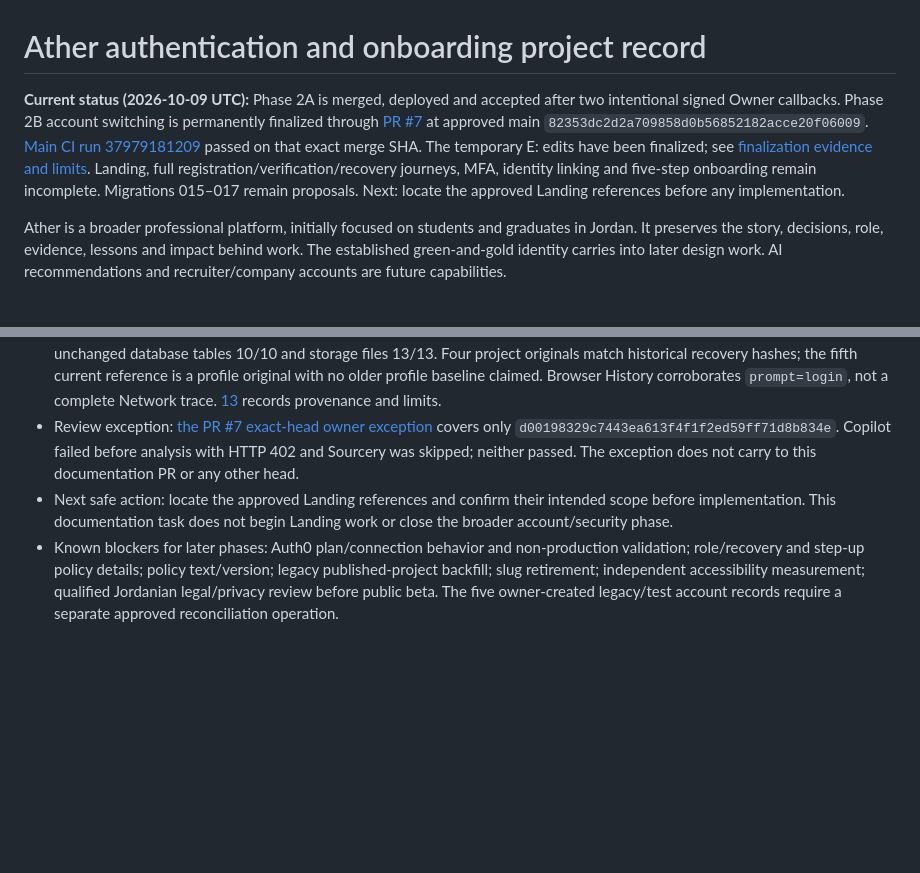
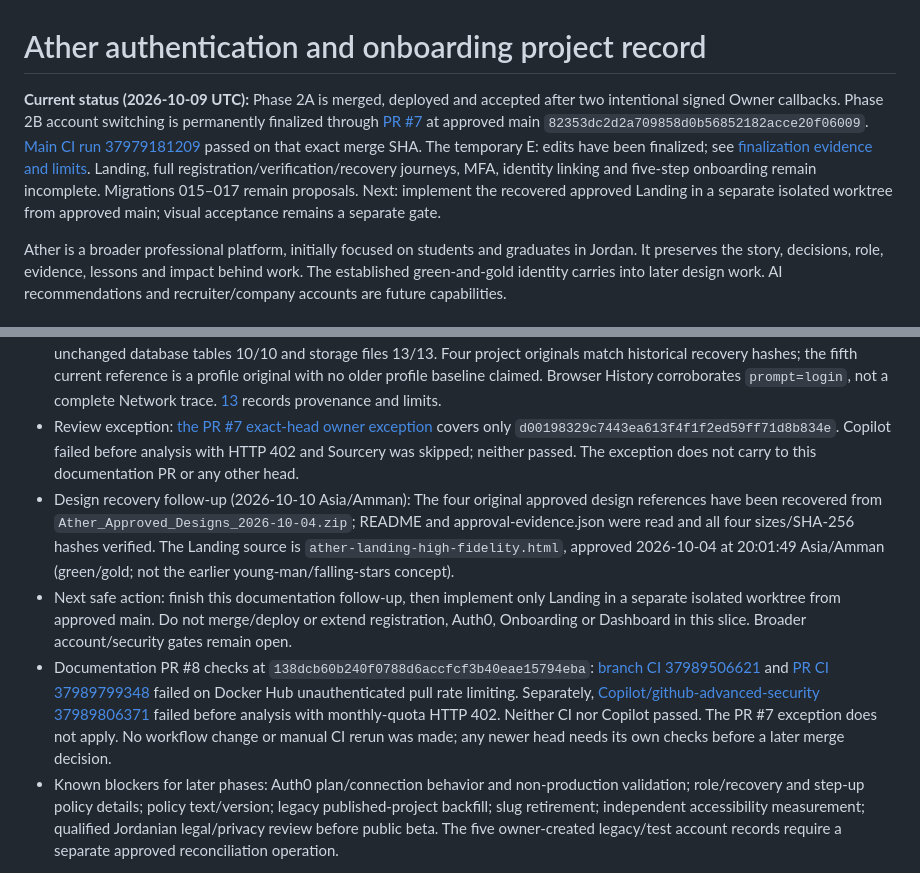
Before and after one commit to stoers12/ather-career, a Markdown page: docs/auth-onboarding/README.md, 2 parts joined by grey strips. Rendered like a GitHub page; blank space fills up the shorter version.

Commit message:
docs: record recovered designs and PR 8 check limitations

```diff
--- a/docs/auth-onboarding/README.md
+++ b/docs/auth-onboarding/README.md
@@ -1,6 +1,6 @@
 # Ather authentication and onboarding project record
 
-**Current status (2026-10-09 UTC):** Phase 2A is merged, deployed and accepted after two intentional signed Owner callbacks. Phase 2B account switching is permanently finalized through [PR #7](https://github.com/stoers12/ather-career/pull/7) at approved main `82353dc2d2a709858d0b56852182acce20f06009`. [Main CI run 37979181209](https://github.com/stoers12/ather-career/actions/runs/37979181209) passed on that exact merge SHA. The temporary E: edits have been finalized; see [finalization evidence and limits](13-PHASE2B-PROMPT-LOGIN-EXPERIMENT.md#finalization-evidence-2026-10-09-utc). Landing, full registration/verification/recovery journeys, MFA, identity linking and five-step onboarding remain incomplete. Migrations 015–017 remain proposals. Next: locate the approved Landing references before any implementation.
+**Current status (2026-10-09 UTC):** Phase 2A is merged, deployed and accepted after two intentional signed Owner callbacks. Phase 2B account switching is permanently finalized through [PR #7](https://github.com/stoers12/ather-career/pull/7) at approved main `82353dc2d2a709858d0b56852182acce20f06009`. [Main CI run 37979181209](https://github.com/stoers12/ather-career/actions/runs/37979181209) passed on that exact merge SHA. The temporary E: edits have been finalized; see [finalization evidence and limits](13-PHASE2B-PROMPT-LOGIN-EXPERIMENT.md#finalization-evidence-2026-10-09-utc). Landing, full registration/verification/recovery journeys, MFA, identity linking and five-step onboarding remain incomplete. Migrations 015–017 remain proposals. Next: implement the recovered approved Landing in a separate isolated worktree from approved main; visual acceptance remains a separate gate.
 
 Ather is a broader professional platform, initially focused on students and graduates in Jordan. It preserves the story, decisions, role, evidence, lessons and impact behind work. The established green-and-gold identity carries into later design work. AI recommendations and recruiter/company accounts are future capabilities.
 
@@ -51,7 +51,9 @@ Auth0 Universal Login owns credentials; Ather owns local authorization and serve
 - Deployed baseline: approved main `82353dc2d2a709858d0b56852182acce20f06009`; ledger 001–014 and five exact identity bindings. Phase 2A removed unknown-user creation from the callback and is accepted. Phase 2B includes the switch/retry input protections, deployed CSP redirect fix and finalized `prompt=login` change. Ordinary login remains unprompted; local logout remains local-only.
 - Acceptance and preservation: the owner switched to another known account with no projects, returned to Momen and saw four projects. Agent finalization evidence reports clean E: at the merge SHA, matching runtime hashes, three healthy services, unchanged database tables 10/10 and storage files 13/13. Four project originals match historical recovery hashes; the fifth current reference is a profile original with no older profile baseline claimed. Browser History corroborates `prompt=login`, not a complete Network trace. [13](13-PHASE2B-PROMPT-LOGIN-EXPERIMENT.md#finalization-evidence-2026-10-09-utc) records provenance and limits.
 - Review exception: [the PR #7 exact-head owner exception](https://github.com/stoers12/ather-career/pull/7#issuecomment-6087592180) covers only `d00198329c7443ea613f4f1f2ed59ff71d8b834e`. Copilot failed before analysis with HTTP 402 and Sourcery was skipped; neither passed. The exception does not carry to this documentation PR or any other head.
-- Next safe action: locate the approved Landing references and confirm their intended scope before implementation. This documentation task does not begin Landing work or close the broader account/security phase.
+- Design recovery follow-up (2026-10-10 Asia/Amman): The four original approved design references have been recovered from `Ather_Approved_Designs_2026-10-04.zip`; README and approval-evidence.json were read and all four sizes/SHA-256 hashes verified. The Landing source is `ather-landing-high-fidelity.html`, approved 2026-10-04 at 20:01:49 Asia/Amman (green/gold; not the earlier young-man/falling-stars concept).
+- Next safe action: finish this documentation follow-up, then implement only Landing in a separate isolated worktree from approved main. Do not merge/deploy or extend registration, Auth0, Onboarding or Dashboard in this slice. Broader account/security gates remain open.
+- Documentation PR #8 checks at `138dcb60b240f0788d6accfcf3b40eae15794eba`: [branch CI 37989506621](https://github.com/stoers12/ather-career/actions/runs/37989506621) and [PR CI 37989799348](https://github.com/stoers12/ather-career/actions/runs/37989799348) failed on Docker Hub unauthenticated pull rate limiting. Separately, [Copilot/github-advanced-security 37989806371](https://github.com/stoers12/ather-career/actions/runs/37989806371) failed before analysis with monthly-quota HTTP 402. Neither CI nor Copilot passed. The PR #7 exception does not apply. No workflow change or manual CI rerun was made; any newer head needs its own checks before a later merge decision.
 - Known blockers for later phases: Auth0 plan/connection behavior and non-production validation; role/recovery and step-up policy details; policy text/version; legacy published-project backfill; slug retirement; independent accessibility measurement; qualified Jordanian legal/privacy review before public beta. The five owner-created legacy/test account records require a separate approved reconciliation operation.
 
 This record is design guidance, not a claim of legal compliance or a claim that proposed functionality exists.
```
Also changed, not shown: docs/auth-onboarding/06-IMPLEMENTATION-PLAN.md (+1 -1 lines), docs/auth-onboarding/13-PHASE2B-PROMPT-LOGIN-EXPERIMENT.md (+1 -1 lines).
